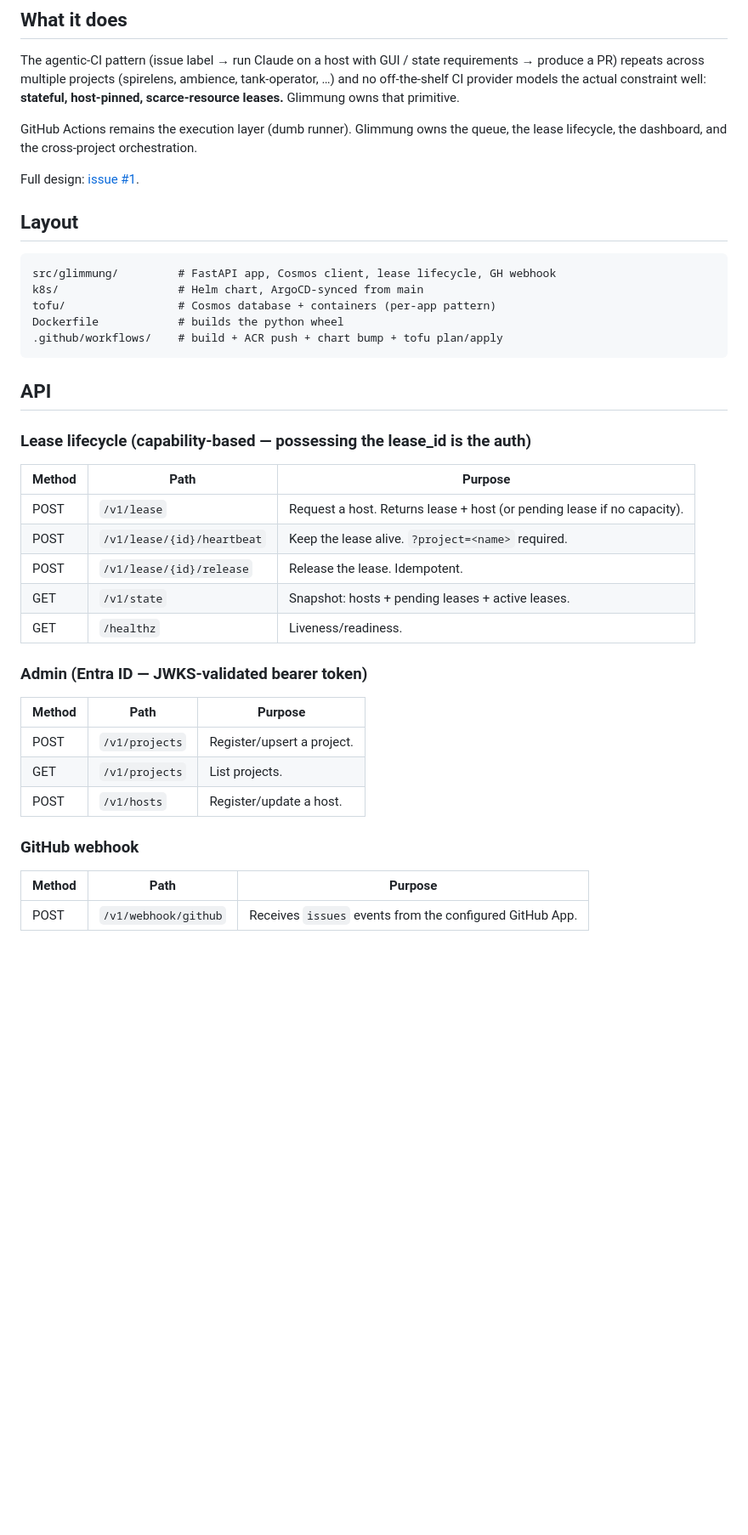
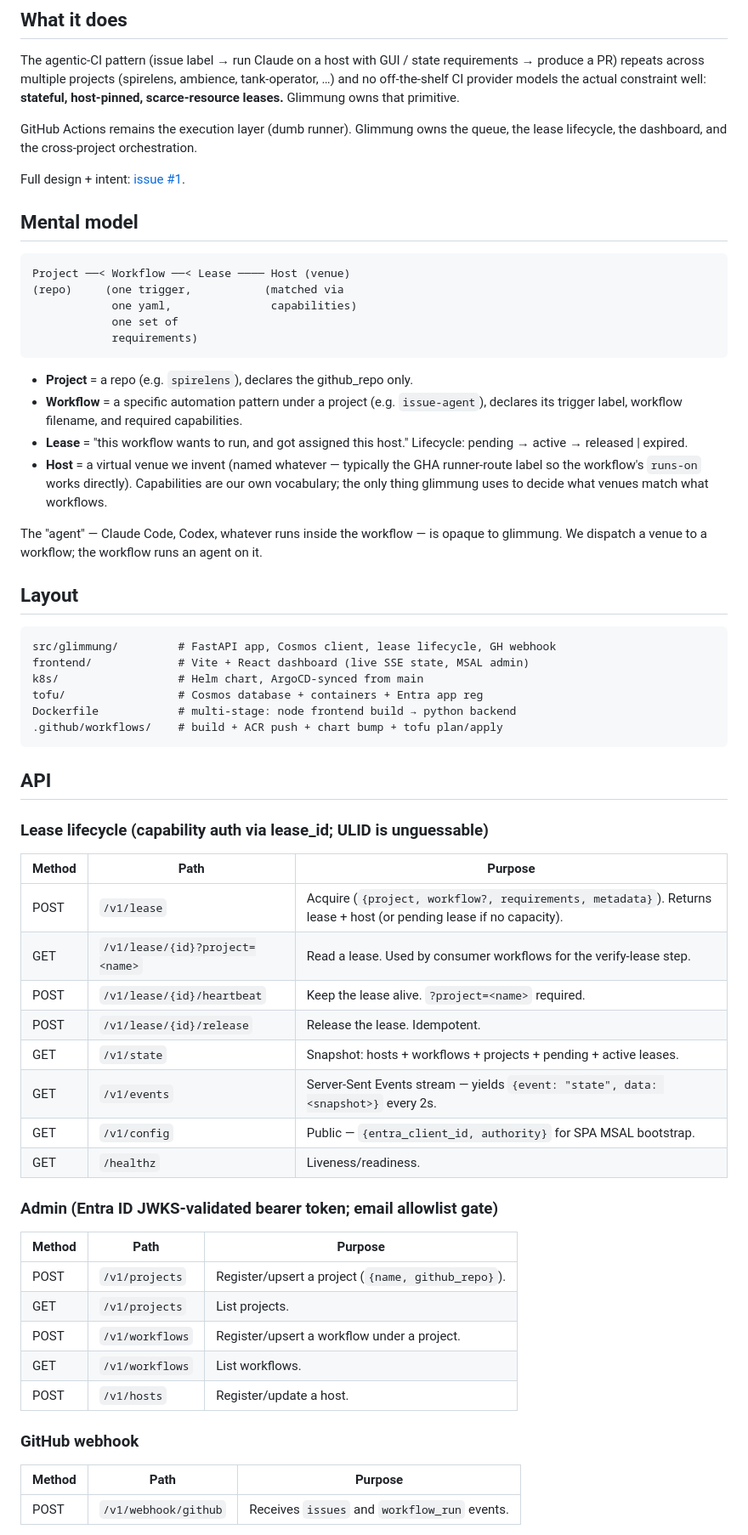
Before and after one commit to nelsong6/glimmung, a Markdown page: README.md, the part around one of its changes. Shown at 85% size. Drawn GitHub-style; blank space fills up the shorter version.

````diff
--- a/README.md
+++ b/README.md
@@ -11,41 +11,64 @@ The agentic-CI pattern (issue label → run Claude on a host with GUI / state re
 
 GitHub Actions remains the execution layer (dumb runner). Glimmung owns the queue, the lease lifecycle, the dashboard, and the cross-project orchestration.
 
-Full design: [issue #1](https://github.com/nelsong6/glimmung/issues/1).
+Full design + intent: [issue #1](https://github.com/nelsong6/glimmung/issues/1).
+
+## Mental model
+
+```
+Project ──< Workflow ──< Lease ──── Host (venue)
+(repo)     (one trigger,           (matched via
+            one yaml,               capabilities)
+            one set of
+            requirements)
+```
+
+- **Project** = a repo (e.g. `spirelens`), declares the github_repo only.
+- **Workflow** = a specific automation pattern under a project (e.g. `issue-agent`), declares its trigger label, workflow filename, and required capabilities.
+- **Lease** = "this workflow wants to run, and got assigned this host." Lifecycle: pending → active → released | expired.
+- **Host** = a virtual venue we invent (named whatever — typically the GHA runner-route label so the workflow's `runs-on` works directly). Capabilities are our own vocabulary; the only thing glimmung uses to decide what venues match what workflows.
+
+The "agent" — Claude Code, Codex, whatever runs inside the workflow — is opaque to glimmung. We dispatch a venue to a workflow; the workflow runs an agent on it.
 
 ## Layout
 
 ```
 src/glimmung/         # FastAPI app, Cosmos client, lease lifecycle, GH webhook
+frontend/             # Vite + React dashboard (live SSE state, MSAL admin)
 k8s/                  # Helm chart, ArgoCD-synced from main
-tofu/                 # Cosmos database + containers (per-app pattern)
-Dockerfile            # builds the python wheel
+tofu/                 # Cosmos database + containers + Entra app reg
+Dockerfile            # multi-stage: node frontend build → python backend
 .github/workflows/    # build + ACR push + chart bump + tofu plan/apply
 ```
 
 ## API
 
-### Lease lifecycle (capability-based — possessing the lease_id is the auth)
+### Lease lifecycle (capability auth via lease_id; ULID is unguessable)
 
 | Method | Path                              | Purpose |
 |---|---|---|
-| POST   | `/v1/lease`                       | Request a host. Returns lease + host (or pending lease if no capacity). |
+| POST   | `/v1/lease`                       | Acquire (`{project, workflow?, requirements, metadata}`). Returns lease + host (or pending lease if no capacity). |
+| GET    | `/v1/lease/{id}?project=<name>`   | Read a lease. Used by consumer workflows for the verify-lease step. |
 | POST   | `/v1/lease/{id}/heartbeat`        | Keep the lease alive. `?project=<name>` required. |
 | POST   | `/v1/lease/{id}/release`          | Release the lease. Idempotent. |
-| GET    | `/v1/state`                       | Snapshot: hosts + pending leases + active leases. |
+| GET    | `/v1/state`                       | Snapshot: hosts + workflows + projects + pending + active leases. |
+| GET    | `/v1/events`                      | Server-Sent Events stream — yields `{event: "state", data: <snapshot>}` every 2s. |
+| GET    | `/v1/config`                      | Public — `{entra_client_id, authority}` for SPA MSAL bootstrap. |
 | GET    | `/healthz`                        | Liveness/readiness. |
 
-### Admin (Entra ID — JWKS-validated bearer token)
+### Admin (Entra ID JWKS-validated bearer token; email allowlist gate)
 
 | Method | Path                              | Purpose |
 |---|---|---|
-| POST   | `/v1/projects`                    | Register/upsert a project. |
+| POST   | `/v1/projects`                    | Register/upsert a project (`{name, github_repo}`). |
 | GET    | `/v1/projects`                    | List projects. |
+| POST   | `/v1/workflows`                   | Register/upsert a workflow under a project. |
+| GET    | `/v1/workflows`                   | List workflows. |
 | POST   | `/v1/hosts`                       | Register/update a host. |
 
 ### GitHub webhook
 
 | Method | Path                              | Purpose |
 |---|---|---|
-| POST   | `/v1/webhook/github`              | Receives `issues` events from the configured GitHub App. |
+| POST   | `/v1/webhook/github`              | Receives `issues` and `workflow_run` events. |
 
````
Also changed, not shown: other parts of README.md (+47 -59 lines).
